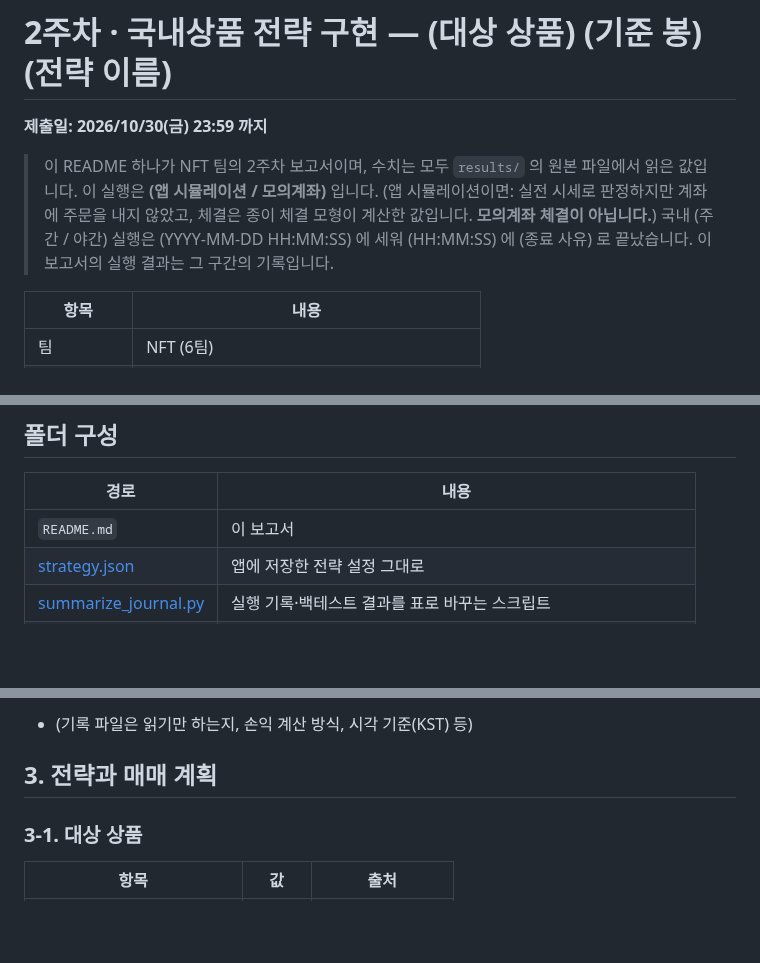
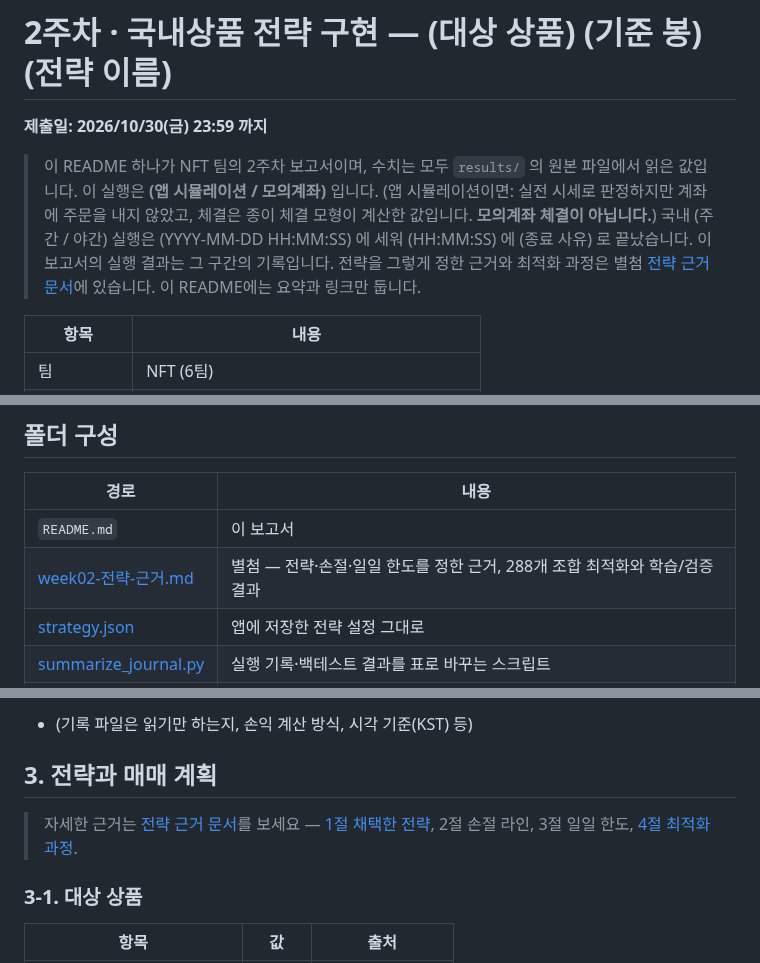
Before and after one commit to NH-REST-API-Pioneer/pioneer-1st-6team-NFT, a Markdown page: week02/README.md, 3 parts joined by grey strips. Rendered like a GitHub page; blank space fills up the shorter version.

```diff
--- a/week02/README.md
+++ b/week02/README.md
@@ -5,6 +5,7 @@
 > 이 README 하나가 NFT 팀의 2주차 보고서이며, 수치는 모두 `results/` 의 원본 파일에서 읽은 값입니다.
 > 이 실행은 **(앱 시뮬레이션 / 모의계좌)** 입니다. (앱 시뮬레이션이면: 실전 시세로 판정하지만 계좌에 주문을 내지 않았고, 체결은 종이 체결 모형이 계산한 값입니다. **모의계좌 체결이 아닙니다.**)
 > 국내 (주간 / 야간) 실행은 (YYYY-MM-DD HH:MM:SS) 에 세워 (HH:MM:SS) 에 (종료 사유) 로 끝났습니다. 이 보고서의 실행 결과는 그 구간의 기록입니다.
+> 전략을 그렇게 정한 근거와 최적화 과정은 별첨 [전략 근거 문서](week02-전략-근거.md)에 있습니다. 이 README에는 요약과 링크만 둡니다.
 
 | 항목 | 내용 |
 | --- | --- |
@@ -20,6 +21,7 @@
 | 경로 | 내용 |
 | --- | --- |
 | `README.md` | 이 보고서 |
+| [week02-전략-근거.md](week02-전략-근거.md) | 별첨 — 전략·손절·일일 한도를 정한 근거, 288개 조합 최적화와 학습/검증 결과 |
 | [strategy.json](strategy.json) | 앱에 저장한 전략 설정 그대로 |
 | [summarize_journal.py](summarize_journal.py) | 실행 기록·백테스트 결과를 표로 바꾸는 스크립트 |
 | [results/](results/) | 원본 데이터 — 저장한 전략, 백테스트 답, 실행 상태 JSON, 실행 기록 |
@@ -84,6 +86,8 @@ python summarize_journal.py --backtest results/(backtest 파일).json
 - (기록 파일은 읽기만 하는지, 손익 계산 방식, 시각 기준(KST) 등)
 
 ## 3. 전략과 매매 계획
+
+> 자세한 근거는 [전략 근거 문서](week02-전략-근거.md)를 보세요 — [1절 채택한 전략](week02-전략-근거.md#1-채택한-전략), 2절 손절 라인, 3절 일일 한도, [4절 최적화 과정](week02-전략-근거.md#4-최적화-과정).
 
 ### 3-1. 대상 상품
 
```
Also changed, not shown: other parts of week02/README.md (+10 -0 lines), week02/week02-전략-근거.md (added, +195 -0 lines), week02/results/charts/01-누적손익.png (added), week02/results/charts/02-일별손익.png (added), week02/results/charts/03-밴드x손절-히트맵.png (added), week02/results/charts/04-학습vs검증.png (added), 7 other files.
